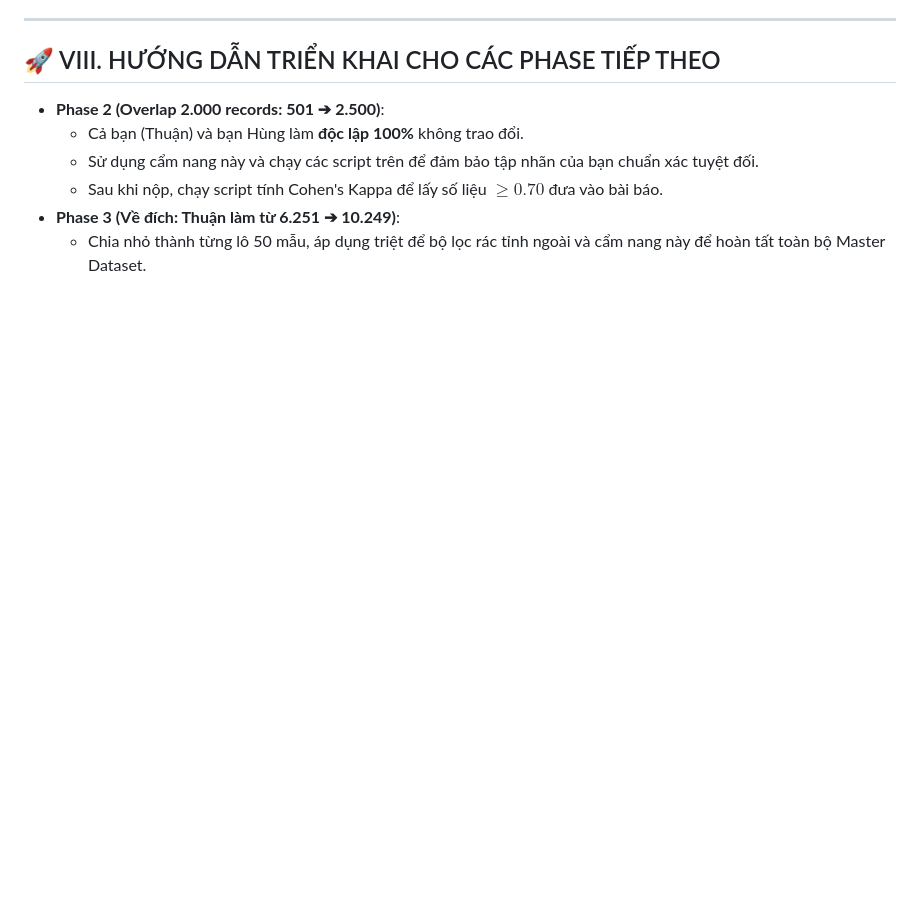
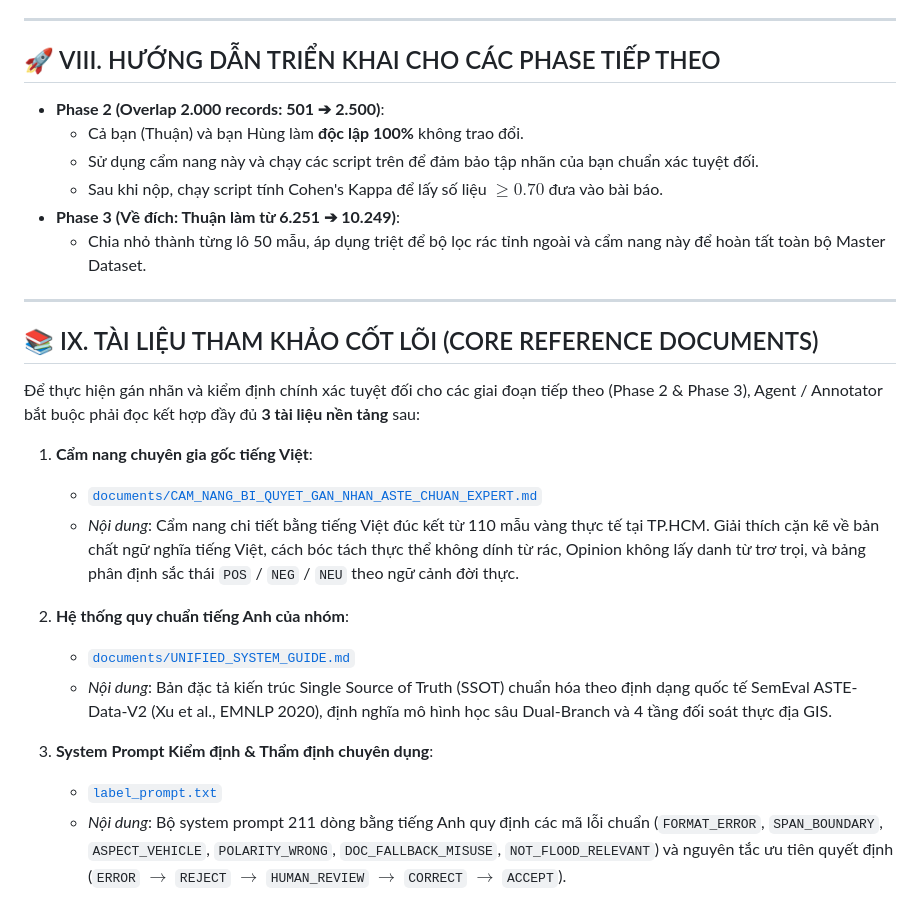
Before and after one commit to SE363-HVT/urban-flood-monitor, a Markdown page: documents/BI_QUYET_GAN_NHAN_VA_AUDIT_DATASET_ASTE.md, the part around the change. Drawn GitHub-style; blank space fills up the shorter version.

Commit message:
docs: add section IX core reference documents to ASTE guide

```diff
--- a/documents/BI_QUYET_GAN_NHAN_VA_AUDIT_DATASET_ASTE.md
+++ b/documents/BI_QUYET_GAN_NHAN_VA_AUDIT_DATASET_ASTE.md
@@ -135,3 +135,21 @@ Khi cào dữ liệu từ mạng xã hội (TikTok / Facebook), crawler thườn
   - Sau khi nộp, chạy script tính Cohen's Kappa để lấy số liệu $\ge 0.70$ đưa vào bài báo.
 * **Phase 3 (Về đích: Thuận làm từ 6.251 ➔ 10.249)**:
   - Chia nhỏ thành từng lô 50 mẫu, áp dụng triệt để bộ lọc rác tỉnh ngoài và cẩm nang này để hoàn tất toàn bộ Master Dataset.
+
+---
+
+## 📚 IX. TÀI LIỆU THAM KHẢO CỐT LÕI (CORE REFERENCE DOCUMENTS)
+
+Để thực hiện gán nhãn và kiểm định chính xác tuyệt đối cho các giai đoạn tiếp theo (Phase 2 & Phase 3), Agent / Annotator bắt buộc phải đọc kết hợp đầy đủ **3 tài liệu nền tảng** sau:
+
+1. **Cẩm nang chuyên gia gốc tiếng Việt**:
+   * [`documents/CAM_NANG_BI_QUYET_GAN_NHAN_ASTE_CHUAN_EXPERT.md`](file:///D:/SE363_RAWDATA/documents/CAM_NANG_BI_QUYET_GAN_NHAN_ASTE_CHUAN_EXPERT.md)
+   * *Nội dung*: Cẩm nang chi tiết bằng tiếng Việt đúc kết từ 110 mẫu vàng thực tế tại TP.HCM. Giải thích cặn kẽ về bản chất ngữ nghĩa tiếng Việt, cách bóc tách thực thể không dính từ rác, Opinion không lấy danh từ trơ trọi, và bảng phân định sắc thái `POS` / `NEG` / `NEU` theo ngữ cảnh đời thực.
+
+2. **Hệ thống quy chuẩn tiếng Anh của nhóm**:
+   * [`documents/UNIFIED_SYSTEM_GUIDE.md`](file:///D:/SE363_RAWDATA/documents/UNIFIED_SYSTEM_GUIDE.md)
+   * *Nội dung*: Bản đặc tả kiến trúc Single Source of Truth (SSOT) chuẩn hóa theo định dạng quốc tế SemEval ASTE-Data-V2 (Xu et al., EMNLP 2020), định nghĩa mô hình học sâu Dual-Branch và 4 tầng đối soát thực địa GIS.
+
+3. **System Prompt Kiểm định & Thẩm định chuyên dụng**:
+   * [`label_prompt.txt`](file:///D:/SE363_RAWDATA/label_prompt.txt)
+   * *Nội dung*: Bộ system prompt 211 dòng bằng tiếng Anh quy định các mã lỗi chuẩn (`FORMAT_ERROR`, `SPAN_BOUNDARY`, `ASPECT_VEHICLE`, `POLARITY_WRONG`, `DOC_FALLBACK_MISUSE`, `NOT_FLOOD_RELEVANT`) và nguyên tắc ưu tiên quyết định (`ERROR` $\rightarrow$ `REJECT` $\rightarrow$ `HUMAN_REVIEW` $\rightarrow$ `CORRECT` $\rightarrow$ `ACCEPT`).
```
